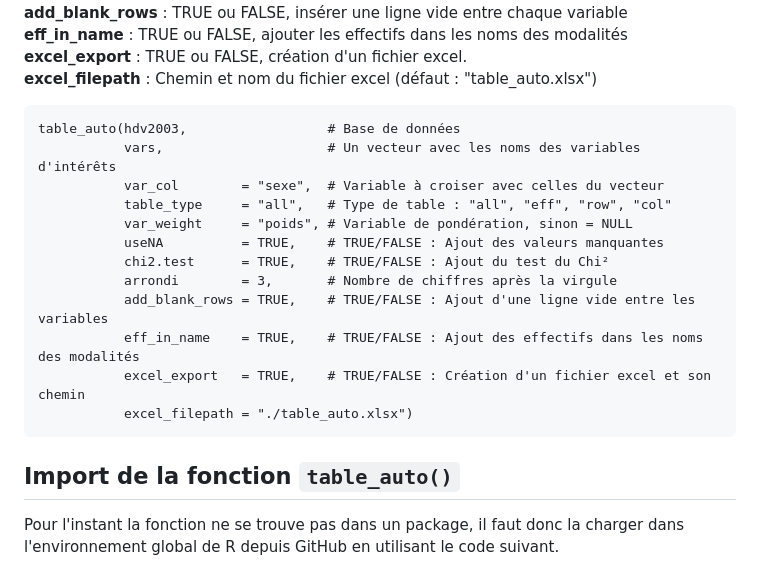
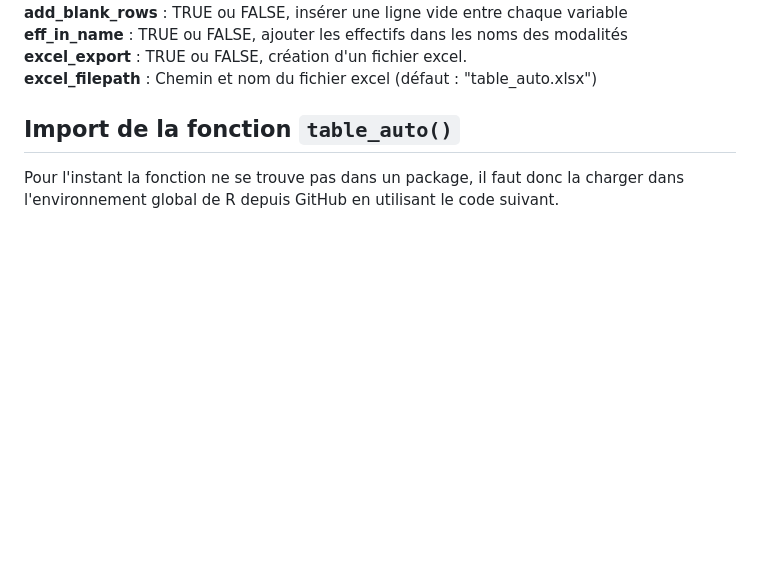
Before and after one commit to arnomuller/Fonction_R, a Markdown page: table_auto/README.md, the part around the change. Rendered like a GitHub page; blank space fills up the shorter version.

````diff
--- a/table_auto/README.md
+++ b/table_auto/README.md
@@ -60,21 +60,6 @@ On utilise la fonction `table_auto()` qui ne fait partie d'aucun package, il fau
 **excel_export**   : TRUE ou FALSE, création d'un fichier excel.
 **excel_filepath** : Chemin et nom du fichier excel (défaut : "table_auto.xlsx")
 
-```{r}
-table_auto(hdv2003,                  # Base de données
-           vars,                     # Un vecteur avec les noms des variables d'intérêts
-           var_col        = "sexe",  # Variable à croiser avec celles du vecteur
-           table_type     = "all",   # Type de table : "all", "eff", "row", "col"
-           var_weight     = "poids", # Variable de pondération, sinon = NULL
-           useNA          = TRUE,    # TRUE/FALSE : Ajout des valeurs manquantes
-           chi2.test      = TRUE,    # TRUE/FALSE : Ajout du test du Chi²
-           arrondi        = 3,       # Nombre de chiffres après la virgule
-           add_blank_rows = TRUE,    # TRUE/FALSE : Ajout d'une ligne vide entre les variables
-           eff_in_name    = TRUE,    # TRUE/FALSE : Ajout des effectifs dans les noms des modalités
-           excel_export   = TRUE,    # TRUE/FALSE : Création d'un fichier excel et son chemin
-           excel_filepath = "./table_auto.xlsx")
-```
-
 
 ## Import de la fonction `table_auto()`
 
````
